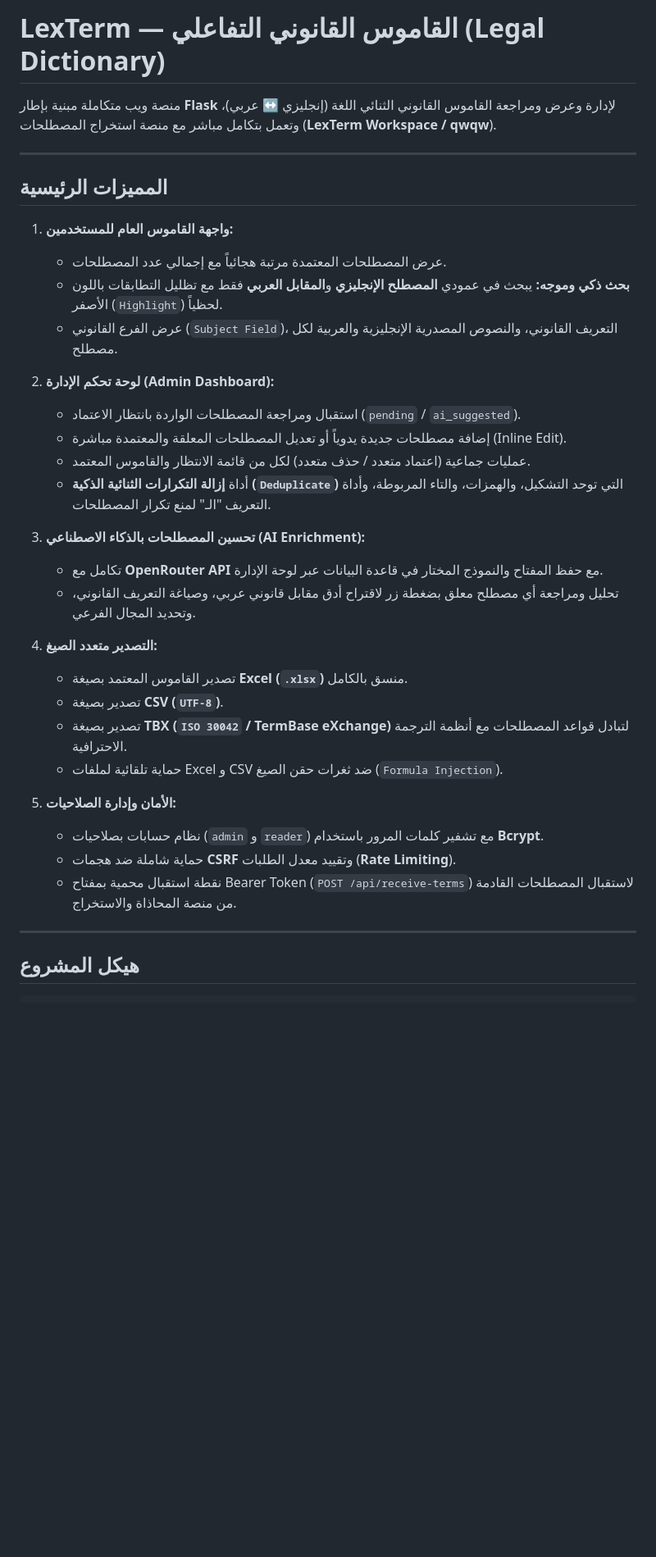
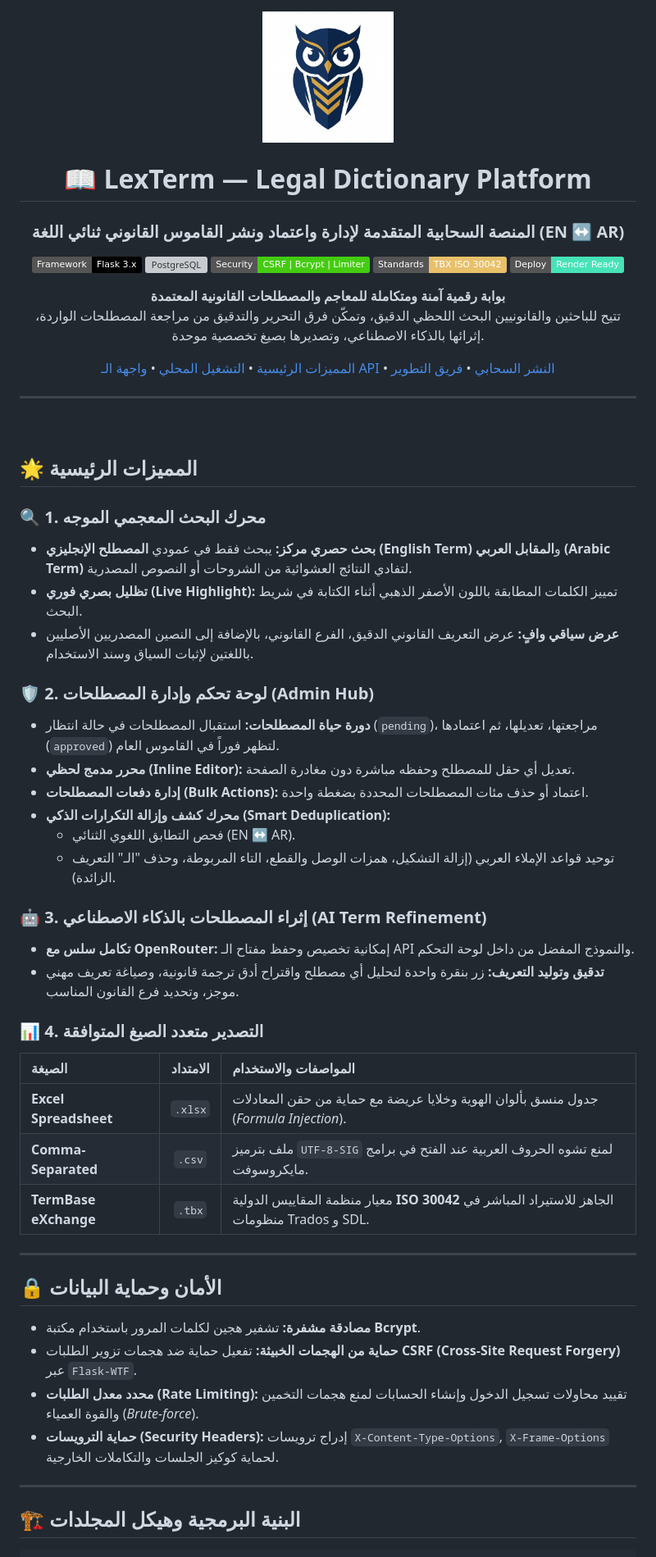
Before and after one commit to yousefdg005/-, a Markdown page: README.md, the part around one of its changes. Shown at 82% size. Drawn GitHub-style; badges without logos; blank space fills up the shorter version; grey boxes are pictures that could not be loaded.

````diff
--- a/README.md
+++ b/README.md
@@ -1,39 +1,70 @@
-# LexTerm — القاموس القانوني التفاعلي (Legal Dictionary)
+<div align="center">
 
-منصة ويب متكاملة مبنية بإطار **Flask** لإدارة وعرض ومراجعة القاموس القانوني الثنائي اللغة (إنجليزي ↔ عربي)، وتعمل بتكامل مباشر مع منصة استخراج المصطلحات (**LexTerm Workspace / qwqw**).
+<img src="static/img/logo.jpg" alt="LexTerm Emblem" width="160" style="border-radius: 50%; box-shadow: 0 4px 20px rgba(0,0,0,0.3); margin-bottom: 15px;" />
+
+# 📖 LexTerm — Legal Dictionary Platform
+### **المنصة السحابية المتقدمة لإدارة واعتماد ونشر القاموس القانوني ثنائي اللغة (EN ↔ AR)**
+
+[![Flask](https://img.shields.io/badge/Framework-Flask%203.x-black.svg?logo=flask)](https://flask.palletsprojects.com/)
+[![PostgreSQL](https://img.shields.io/badge/Database-PostgreSQL%20%2F%20Neon-336791.svg?logo=postgresql&logoColor=white)](https://neon.tech/)
+[![Security](https://img.shields.io/badge/Security-CSRF%20%7C%20Bcrypt%20%7C%20Limiter-success.svg)](#-الأمان-وحماية-البيانات)
+[![Standards](https://img.shields.io/badge/Standards-TBX%20ISO%2030042-E8C069.svg)](#-التصدير-متعدد-الصيغ)
+[![Deployment](https://img.shields.io/badge/Deploy-Render%20Ready-46E3B7.svg?logo=render&logoColor=white)](#-النشر-على-السحابة-render)
+
+<p align="center">
+  <b>بوابة رقمية آمنة ومتكاملة للمعاجم والمصطلحات القانونية المعتمدة</b><br>
+  تتيح للباحثين والقانونيين البحث اللحظي الدقيق، وتمكّن فرق التحرير والتدقيق من مراجعة المصطلحات الواردة، إثرائها بالذكاء الاصطناعي، وتصديرها بصيغ تخصصية موحدة.
+</p>
+
+[المميزات الرئيسية](#-المميزات-الرئيسية) •
+[التشغيل المحلي](#-التثبيت-والتشغيل-المحلي) •
+[واجهة الـ API](#-واجهة-استقبال-المصطلحات-api) •
+[النشر السحابي](#-النشر-على-السحابة-render) •
+[فريق التطوير](#-المطور-والتواصل)
 
 ---
 
-## المميزات الرئيسية
+</div>
 
-1. **واجهة القاموس العام للمستخدمين:**
-   - عرض المصطلحات المعتمدة مرتبة هجائياً مع إجمالي عدد المصطلحات.
-   - **بحث ذكي وموجه:** يبحث في عمودي **المصطلح الإنجليزي** و**المقابل العربي** فقط مع تظليل التطابقات باللون الأصفر (`Highlight`) لحظياً.
-   - عرض الفرع القانوني (`Subject Field`)، التعريف القانوني، والنصوص المصدرية الإنجليزية والعربية لكل مصطلح.
+<br>
 
-2. **لوحة تحكم الإدارة (Admin Dashboard):**
-   - استقبال ومراجعة المصطلحات الواردة بانتظار الاعتماد (`pending` / `ai_suggested`).
-   - إضافة مصطلحات جديدة يدوياً أو تعديل المصطلحات المعلقة والمعتمدة مباشرة (Inline Edit).
-   - عمليات جماعية (اعتماد متعدد / حذف متعدد) لكل من قائمة الانتظار والقاموس المعتمد.
-   - أداة **إزالة التكرارات الثنائية الذكية (`Deduplicate`)** التي توحد التشكيل، والهمزات، والتاء المربوطة، وأداة التعريف "الـ" لمنع تكرار المصطلحات.
+## 🌟 المميزات الرئيسية
 
-3. **تحسين المصطلحات بالذكاء الاصطناعي (AI Enrichment):**
-   - تكامل مع **OpenRouter API** مع حفظ المفتاح والنموذج المختار في قاعدة البيانات عبر لوحة الإدارة.
-   - تحليل ومراجعة أي مصطلح معلق بضغطة زر لاقتراح أدق مقابل قانوني عربي، وصياغة التعريف القانوني، وتحديد المجال الفرعي.
+### 🔍 1. محرك البحث المعجمي الموجه
+* **بحث حصري مركز:** يبحث فقط في عمودي **المصطلح الإنجليزي (English Term)** و**المقابل العربي (Arabic Term)** لتفادي النتائج العشوائية من الشروحات أو النصوص المصدرية.
+* **تظليل بصري فوري (Live Highlight):** تمييز الكلمات المطابقة باللون الأصفر الذهبي أثناء الكتابة في شريط البحث.
+* **عرض سياقي وافٍ:** عرض التعريف القانوني الدقيق، الفرع القانوني، بالإضافة إلى النصين المصدريين الأصليين باللغتين لإثبات السياق وسند الاستخدام.
 
-4. **التصدير متعدد الصيغ:**
-   - تصدير القاموس المعتمد بصيغة **Excel (`.xlsx`)** منسق بالكامل.
-   - تصدير بصيغة **CSV (`UTF-8`)**.
-   - تصدير بصيغة **TBX (`ISO 30042` / TermBase eXchange)** لتبادل قواعد المصطلحات مع أنظمة الترجمة الاحترافية.
-   - حماية تلقائية لملفات Excel و CSV ضد ثغرات حقن الصيغ (`Formula Injection`).
+### 🛡️ 2. لوحة تحكم وإدارة المصطلحات (Admin Hub)
+* **دورة حياة المصطلحات:** استقبال المصطلحات في حالة انتظار (`pending`)، مراجعتها، تعديلها، ثم اعتمادها (`approved`) لتظهر فوراً في القاموس العام.
+* **محرر مدمج لحظي (Inline Editor):** تعديل أي حقل للمصطلح وحفظه مباشرة دون مغادرة الصفحة.
+* **إدارة دفعات المصطلحات (Bulk Actions):** اعتماد أو حذف مئات المصطلحات المحددة بضغطة واحدة.
+* **محرك كشف وإزالة التكرارات الذكي (Smart Deduplication):**
+  * فحص التطابق اللغوي الثنائي (EN ↔ AR).
+  * توحيد قواعد الإملاء العربي (إزالة التشكيل، همزات الوصل والقطع، التاء المربوطة، وحذف "الـ" التعريف الزائدة).
 
-5. **الأمان وإدارة الصلاحيات:**
-   - نظام حسابات بصلاحيات (`admin` و `reader`) مع تشفير كلمات المرور باستخدام **Bcrypt**.
-   - حماية شاملة ضد هجمات **CSRF** وتقييد معدل الطلبات (**Rate Limiting**).
-   - نقطة استقبال محمية بمفتاح Bearer Token (`POST /api/receive-terms`) لاستقبال المصطلحات القادمة من منصة المحاذاة والاستخراج.
+### 🤖 3. إثراء المصطلحات بالذكاء الاصطناعي (AI Term Refinement)
+* **تكامل سلس مع OpenRouter:** إمكانية تخصيص وحفظ مفتاح الـ API والنموذج المفضل من داخل لوحة التحكم.
+* **تدقيق وتوليد التعريف:** زر بنقرة واحدة لتحليل أي مصطلح واقتراح أدق ترجمة قانونية، وصياغة تعريف مهني موجز، وتحديد فرع القانون المناسب.
+
+### 📊 4. التصدير متعدد الصيغ المتوافقة
+| الصيغة | الامتداد | المواصفات والاستخدام |
+| :--- | :---: | :--- |
+| **Excel Spreadsheet** | `.xlsx` | جدول منسق بألوان الهوية وخلايا عريضة مع حماية من حقن المعادلات (*Formula Injection*). |
+| **Comma-Separated** | `.csv` | ملف بترميز `UTF-8-SIG` لمنع تشوه الحروف العربية عند الفتح في برامج مايكروسوفت. |
+| **TermBase eXchange** | `.tbx` | معيار منظمة المقاييس الدولية **ISO 30042** الجاهز للاستيراد المباشر في منظومات Trados و SDL. |
 
 ---
 
-## هيكل المشروع
+## 🔒 الأمان وحماية البيانات
+
+* **مصادقة مشفرة:** تشفير هجين لكلمات المرور باستخدام مكتبة **Bcrypt**.
+* **حماية من الهجمات الخبيثة:** تفعيل حماية ضد هجمات تزوير الطلبات **CSRF (Cross-Site Request Forgery)** عبر `Flask-WTF`.
+* **محدد معدل الطلبات (Rate Limiting):** تقييد محاولات تسجيل الدخول وإنشاء الحسابات لمنع هجمات التخمين والقوة العمياء (*Brute-force*).
+* **حماية الترويسات (Security Headers):** إدراج ترويسات `X-Content-Type-Options`, `X-Frame-Options` لحماية كوكيز الجلسات والتكاملات الخارجية.
+
+---
+
+## 🏗️ البنية البرمجية وهيكل المجلدات
 
 ```text
````
Also changed, not shown: other parts of README.md (+77 -45 lines).
